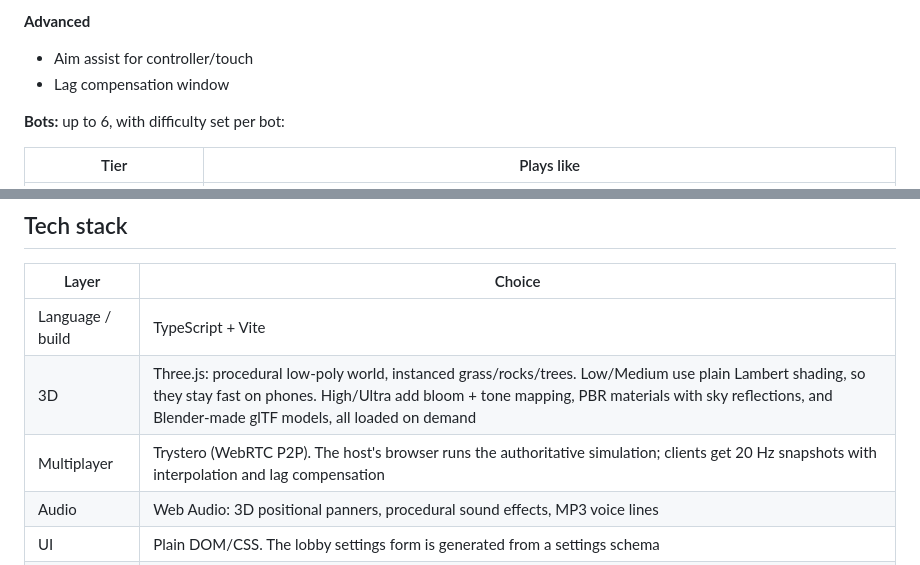
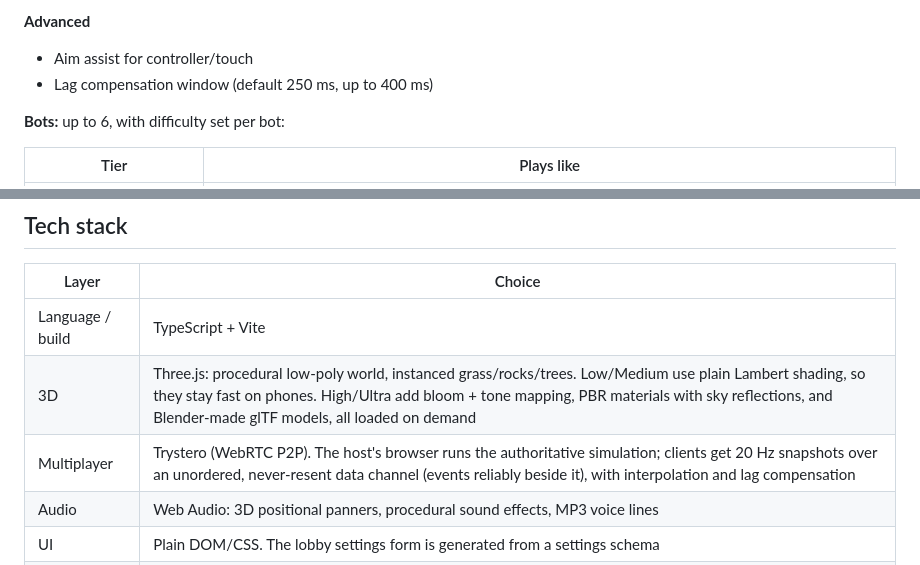
Before and after one commit to joe-bampton/halo_diglett, a Markdown page: README.md, 2 parts joined by grey strips. GitHub-like rendering.

```diff
--- a/README.md
+++ b/README.md
@@ -152,7 +153,7 @@ Every setting is in the lobby. The **presets** are Classic Diglett, Rocket Whack
 
 **Advanced**
 - Aim assist for controller/touch
-- Lag compensation window
+- Lag compensation window (default 250 ms, up to 400 ms)
 
 **Bots:** up to 6, with difficulty set per bot:
 
@@ -211,7 +212,7 @@ The detailed Spartan, energy can, Super Soaker and spring are made **from code w
 |---|---|
 | Language / build | TypeScript + Vite |
 | 3D | Three.js: procedural low-poly world, instanced grass/rocks/trees. Low/Medium use plain Lambert shading, so they stay fast on phones. High/Ultra add bloom + tone mapping, PBR materials with sky reflections, and Blender-made glTF models, all loaded on demand |
-| Multiplayer | Trystero (WebRTC P2P). The host's browser runs the authoritative simulation; clients get 20 Hz snapshots with interpolation and lag compensation |
+| Multiplayer | Trystero (WebRTC P2P). The host's browser runs the authoritative simulation; clients get 20 Hz snapshots over an unordered, never-resent data channel (events reliably beside it), with interpolation and lag compensation |
 | Audio | Web Audio: 3D positional panners, procedural sound effects, MP3 voice lines |
 | UI | Plain DOM/CSS. The lobby settings form is generated from a settings schema |
 | Tests | Vitest (simulation, bots, netcode, Pitre logic, graphics settings, model files) + Playwright (offline match, 2-tab multiplayer, phone touch, spectating, power-ups, graphics options) |
```
Also changed, not shown: other parts of README.md (+7 -8 lines), DEPLOY.md (added, +86 -0 lines), TESTING.md (+14 -2 lines).
